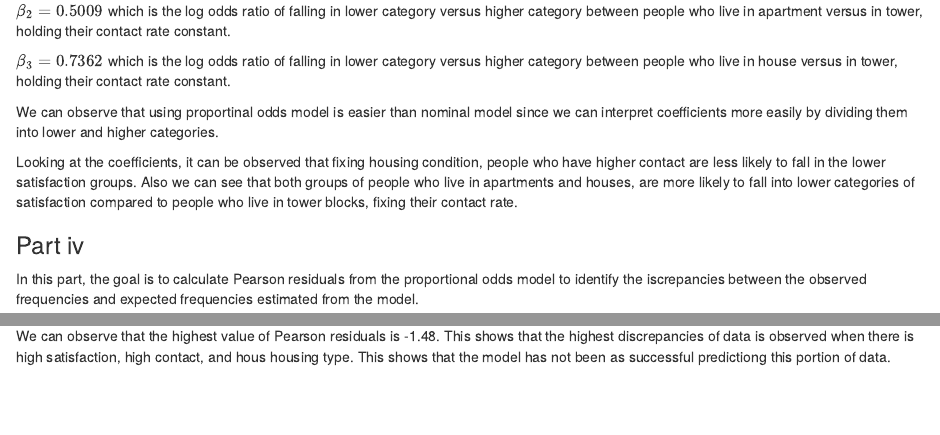
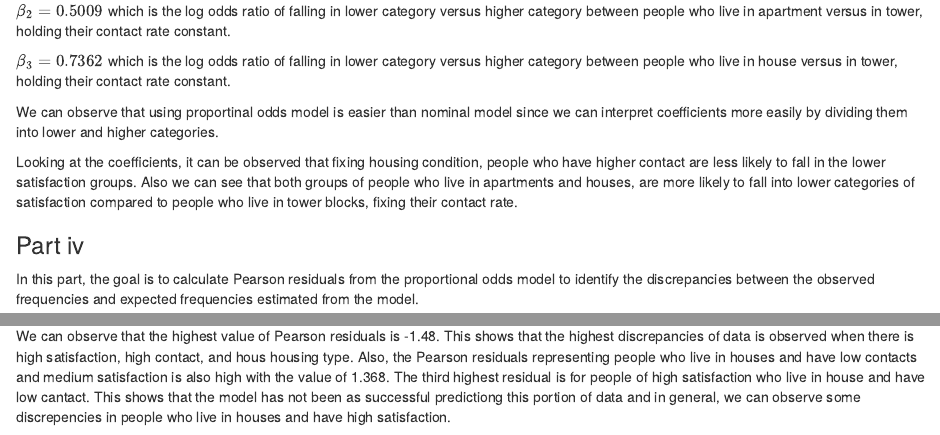
Before and after one commit to Akbarnejadhn/polytomous_responses, an R Markdown document (polytomous_responses.Rmd): the page in a window 1100 px wide, from 5080 px down, and a second part further down, joined at a grey line. The pictures show the output file polytomous_responses.html that the author committed with the source, opened offline.

Commit message:
final changes.

````diff
--- a/polytomous_responses.Rmd
+++ b/polytomous_responses.Rmd
@@ -2,7 +2,7 @@
 title: "Polytomous Responses (nominal, ordinal)"
 author: "Hana Akbarnejad"
 date: "2/28/2020"
-output: html_document
+output: pdf_document
 ---
 
 ```{r setup, include=FALSE}
@@ -221,9 +221,11 @@ We can observe that using proportinal odds model is easier than nominal model si
 
 Looking at the coefficients, it can be observed that fixing housing condition, people who have higher contact are less likely to fall in the lower satisfaction groups. Also we can see that both groups of people who live in apartments and houses, are more likely to fall into lower categories of satisfaction compared to people who live in tower blocks, fixing their contact rate.
 
+\pagebreak
+
 ### Part iv
 
-In this part, the goal is to calculate Pearson residuals from the proportional odds model to identify the iscrepancies between the observed frequencies and expected frequencies estimated from the model.
+In this part, the goal is to calculate Pearson residuals from the proportional odds model to identify the discrepancies between the observed frequencies and expected frequencies estimated from the model.
 
 ```{r}
 
@@ -235,4 +237,4 @@ cbind(housing = nominal_housing_data$housing_type, contact = nominal_housing_dat
   knitr::kable()
 ```
 
-We can observe that the highest value of Pearson residuals is -1.48. This shows that the highest discrepancies of data is observed when there is high satisfaction, high contact, and hous housing type. This shows that the model has not been as successful predictiong this portion of data.
+We can observe that the highest value of Pearson residuals is -1.48. This shows that the highest discrepancies of data is observed when there is high satisfaction, high contact, and hous housing type. Also, the Pearson residuals representing people who live in houses and have low contacts and medium satisfaction is also high with the value of 1.368. The third highest residual is for people of high satisfaction who live in house and have low cantact. This shows that the model has not been as successful predictiong this portion of data and in general, we can observe some discrepencies in people who live in houses and have high satisfaction.
````
Also changed, not shown: polytomous_responses.html, polytomous_responses.pdf (added).
